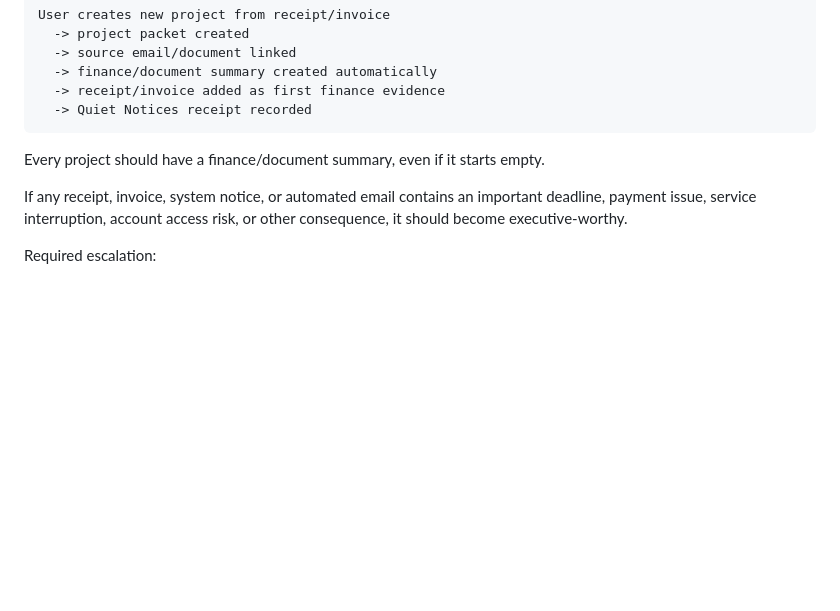
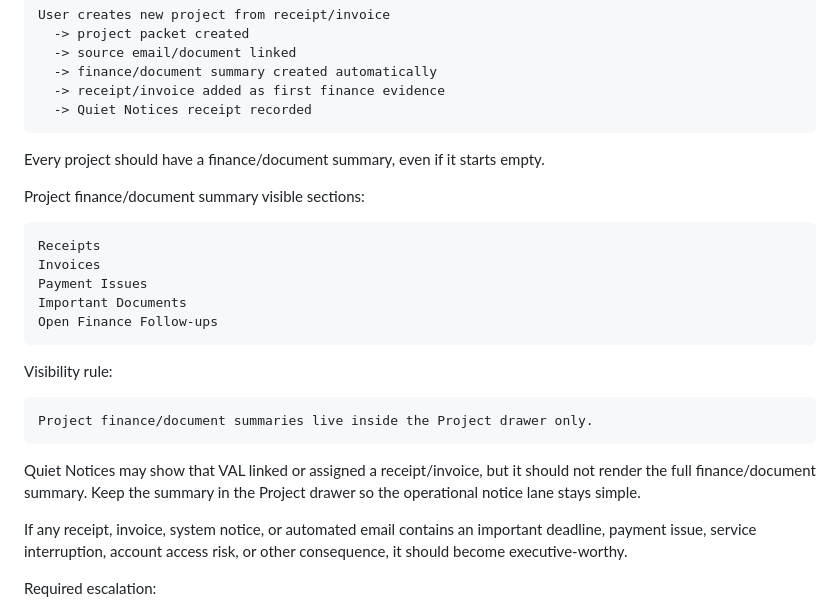
Before and after one commit to JessaGrace1221/jessa_VAL, a Markdown page: docs/VAL_SYSTEM_WIDE_SOURCE_AND_CLICK_MAP.md, the part around the change. Drawn GitHub-style; blank space fills up the shorter version.

Commit message:
Document project finance summary visibility

````diff
--- a/docs/VAL_SYSTEM_WIDE_SOURCE_AND_CLICK_MAP.md
+++ b/docs/VAL_SYSTEM_WIDE_SOURCE_AND_CLICK_MAP.md
@@ -589,6 +589,24 @@ User creates new project from receipt/invoice
 
 Every project should have a finance/document summary, even if it starts empty.
 
+Project finance/document summary visible sections:
+
+```text
+Receipts
+Invoices
+Payment Issues
+Important Documents
+Open Finance Follow-ups
+```
+
+Visibility rule:
+
+```text
+Project finance/document summaries live inside the Project drawer only.
+```
+
+Quiet Notices may show that VAL linked or assigned a receipt/invoice, but it should not render the full finance/document summary. Keep the summary in the Project drawer so the operational notice lane stays simple.
+
 If any receipt, invoice, system notice, or automated email contains an important deadline, payment issue, service interruption, account access risk, or other consequence, it should become executive-worthy.
 
 Required escalation:
````
Also changed, not shown: docs/VAL_CONTEXT_REGISTRY.md (+1 -1 lines).
